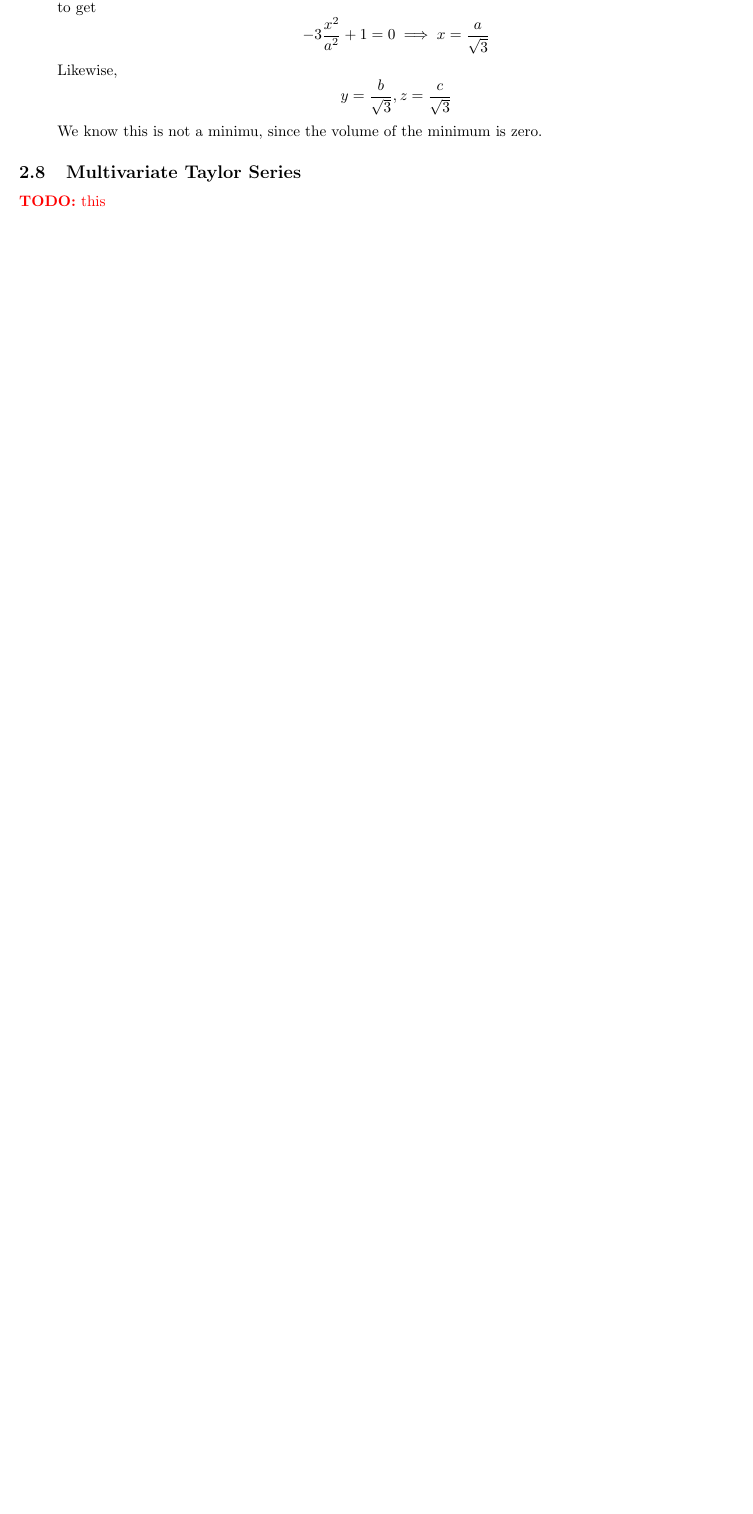
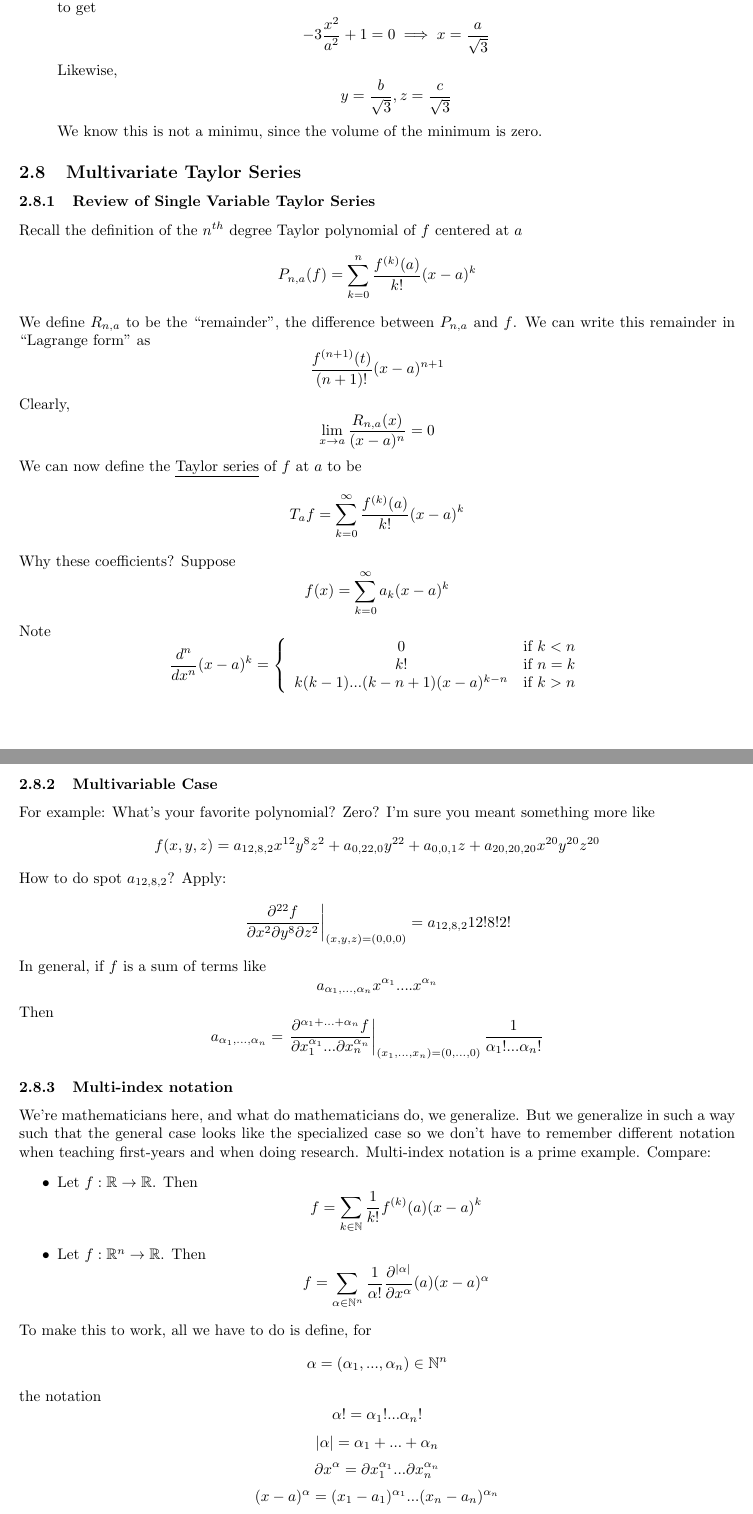
Before and after one commit to imbrem/mat257-notes, a LaTeX document (transcription/mat257.tex): part of page 21 of 45 before the commit and two parts of pages 21 and 22 of 48 after it, the two joined at a grey line, cut so that both start at the same text, the shorter picture padded with empty space. Compiled offline with pdfLaTeX.

Commit message:
Copied over notes on multivariate Taylor series

```diff
--- a/transcription/mat257.tex
+++ b/transcription/mat257.tex
@@ -894,4 +894,51 @@ Today, we'll do some example problems regarding Lagrange's method:
 
 \subsection{Multivariate Taylor Series}
 
-\TODO{this}
+
+\subsubsection{Review of Single Variable Taylor Series}
+Recall the definition of the \(n^{th}\) degree Taylor polynomial of \(f\) centered at \(a\)
+\[P_{n, a}(f) = \sum_{k = 0}^n\frac{f^{(k)}(a)}{k!}(x - a)^k\]
+We define \(R_{n, a}\) to be the ``remainder'', the difference between \(P_{n, a}\) and \(f\). We can write this remainder in ``Lagrange form'' as
+\[\frac{f^{(n + 1)}(t)}{(n + 1)!}(x - a)^{n + 1}\]
+Clearly,
+\[\lim_{x \to a}\frac{R_{n, a}(x)}{(x - a)^n} = 0\]
+We can now define the \underline{Taylor series} of \(f\) at \(a\) to be
+\[T_af = \sum_{k = 0}^\infty\frac{f^{(k)}(a)}{k!}(x - a)^k\]
+Why these coefficients?
+Suppose
+\[f(x) = \sum_{k = 0}^\infty a_k(x - a)^k\]
+Note
+\[\frac{d^n}{dx^n}(x - a)^k = \left\{\begin{array}{cc}
+  0 & \text{if } k < n \\
+  k! & \text{if } n = k \\
+  k(k - 1)...(k - n + 1)(x - a)^{k - n} & \text{if } k > n
+\end{array}\right.\]
+
+\subsubsection{Multivariable Case}
+For example: What's your favorite polynomial? Zero? I'm sure you meant something more like
+\[f(x, y, z) = a_{12,8,2}x^{12}y^8z^2 + a_{0,22,0}y^{22} + a_{0,0,1}z + a_{20,20,20}x^{20}y^{20}z^{20}\]
+How to do spot \(a_{12, 8, 2}\)? Apply:
+\[\left.\frac{\partial^{22}f}{\partial x^2 \partial y^8 \partial z^2}\right|_{(x, y, z) = (0, 0, 0)} = a_{12, 8, 2}12!8!2!\]
+In general, if \(f\) is a sum of terms like
+\[a_{\alpha_1,...,\alpha_n}x^{\alpha_1}....x^{\alpha_n}\]
+Then
+\[a_{\alpha_1,...,\alpha_n} = \left.\frac{\partial^{\alpha_1 + ... + \alpha_n}f}{\partial x_1^{\alpha_1} ... \partial x_n^{\alpha_n}}\right|_{(x_1,...,x_n) = (0,...,0)}\frac{1}{\alpha_1!...\alpha_n!}\]
+
+\subsubsection{Multi-index notation}
+We're mathematicians here, and what do mathematicians do, we generalize. But we generalize in such a way such that the general case looks like the specialized case so we don't have to remember different notation when teaching first-years and when doing research. Multi-index notation is a prime example. Compare:
+\begin{itemize}
+
+  \item Let \(f: \reals \to \reals\). Then
+  \[f = \sum_{k \in \nats}\frac{1}{k!}f^{(k)}(a)(x - a)^k\]
+
+  \item Let \(f: \reals^n \to \reals\). Then
+  \[f = \sum_{\alpha \in \nats^n}\frac{1}{\alpha!}\frac{\partial^{|\alpha|}}{\partial x^\alpha}(a)(x - a)^\alpha\]
+
+\end{itemize}
+To make this to work, all we have to do is define, for
+\[\alpha = (\alpha_1,...,\alpha_n) \in \nats^n\]
+the notation
+\[\alpha! = \alpha_1!...\alpha_n!\]
+\[|\alpha| = \alpha_1 + ... + \alpha_n\]
+\[\partial x^\alpha = \partial x_1^{\alpha_1} ... \partial x_n^{\alpha_n}\]
+\[(x - a)^\alpha = (x_1 - a_1)^{\alpha_1}...(x_n - a_n)^{\alpha_n}\]
@@ -897,0 +964 @@ Today, we'll do some example problems regarding Lagrange's method:
+  \[f(a + h) = \sum_{|\alpha| \leq k}\frac{1}{\alpha!}\frac{\partial^{|\alpha|}f}{x^\alpha}(a)h^\alpha + \sum\_{|\alpha| = k + 1}\frac{1}{\alpha!}\frac{\partial^{|\alpha|}f}{\partial x^\alpha}(a + \theta h)h^\alpha\]
```
Also changed, not shown: transcription/mat257.pdf, transcription/mat257.tex (49 more changed lines).
